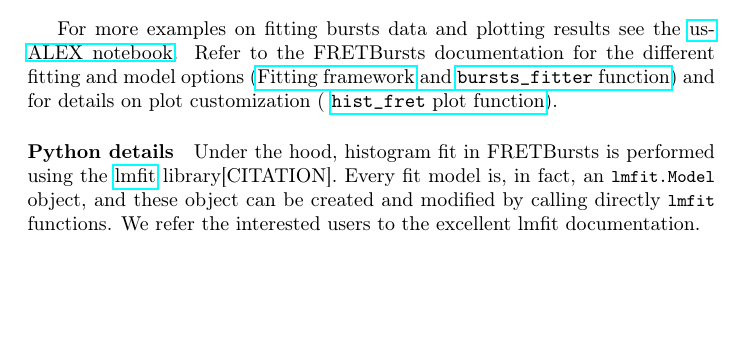
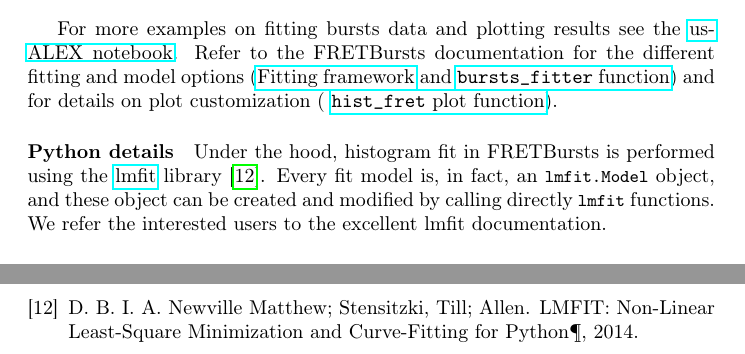
Before and after one commit to tritemio/fretbursts_paper, a LaTeX paper (main.tex, which reads Fitting.tex): part of page 17 of 20 before the commit and two parts of pages 17 and 19 of 20 after it, the two joined at a grey line, cut so that both start at the same text, the shorter picture padded with empty space. Compiled offline with pdfLaTeX.

Commit message:
add lmfit citation

```diff
--- a/Fitting.tex
+++ b/Fitting.tex
@@ -48,7 +48,7 @@ and for details on plot customization (
 
 \paragraph{Python details}
 Under the hood, histogram fit in FRETBursts is performed using the
-\href{http://lmfit.github.io/lmfit-py/}{lmfit} library[CITATION].
+\href{http://lmfit.github.io/lmfit-py/}{lmfit} library~\cite{c09228b4-321a-404b-8f8c-e56696295eda}.
 Every fit model is, in fact, an \verb|lmfit.Model| object, and these object
 can be created and modified by calling directly \verb|lmfit| functions.
 We refer the interested users to the excellent lmfit documentation.
```
